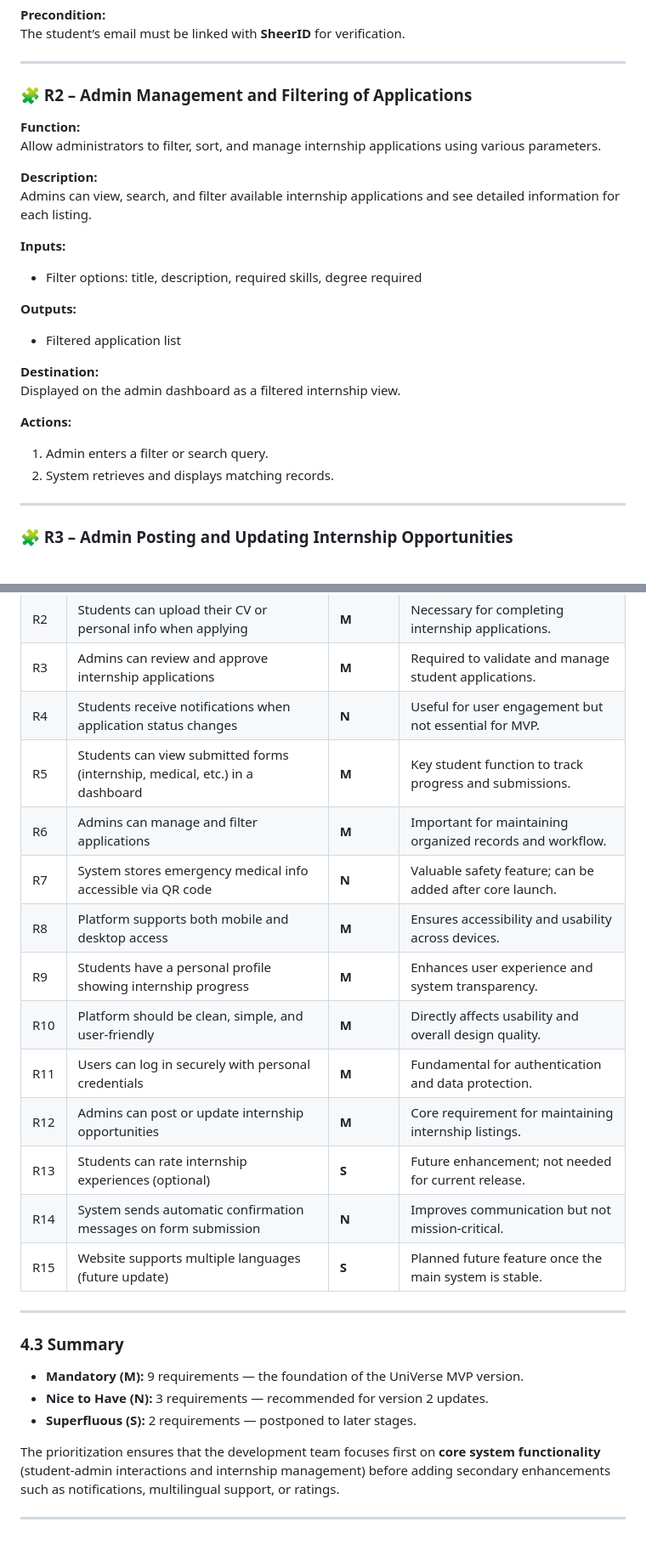
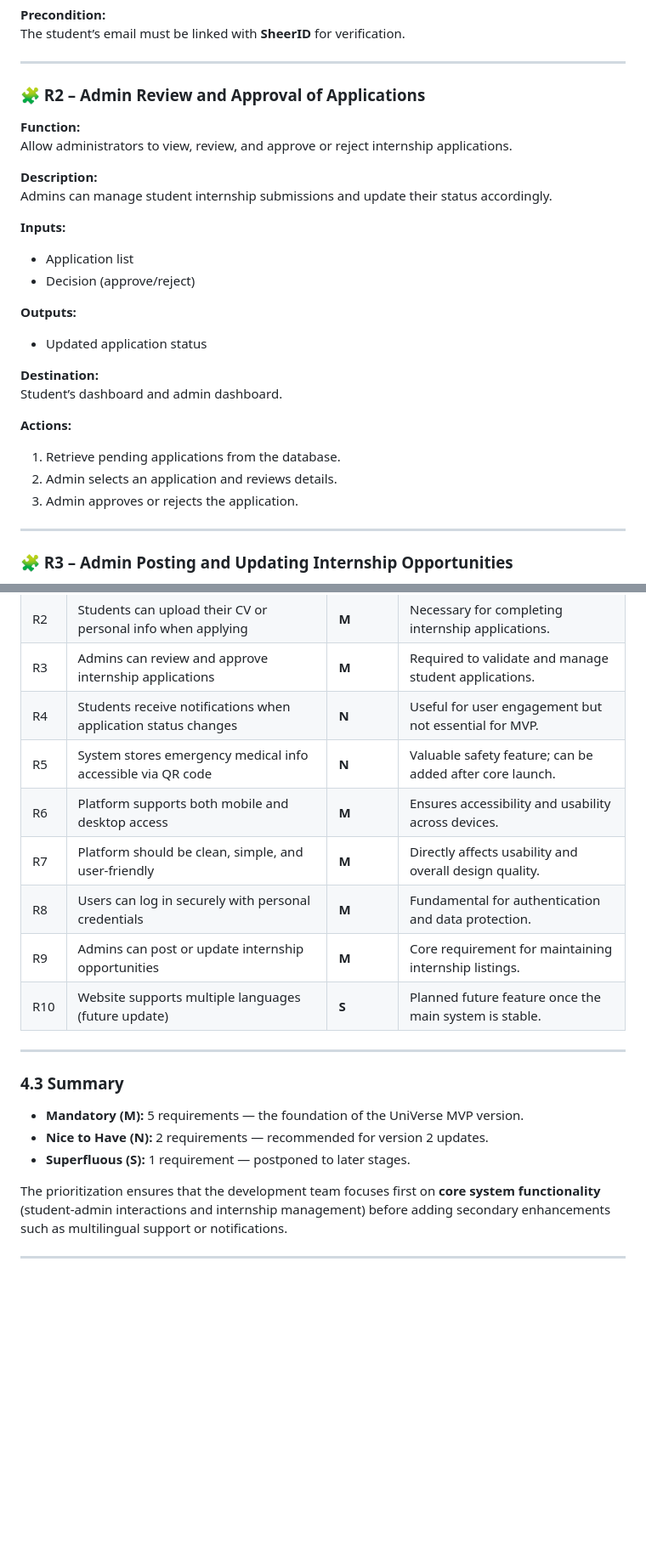
Before and after one commit to Hardy1111/UniVerse_Project, a Markdown page: docs/REQUIREMENTS.md, 2 parts joined by grey strips. Shown at 85% size. GitHub-like rendering; blank space fills up the shorter version.

Commit message:
Revise requirements for admin management and filtering

```diff
--- a/docs/REQUIREMENTS.md
+++ b/docs/REQUIREMENTS.md
@@ -157,26 +154,28 @@ The student’s email must be linked with **SheerID** for verification.
 
 ---
 
-### 🧩 R2 – Admin Management and Filtering of Applications
+### 🧩 R2 – Admin Review and Approval of Applications
 
 **Function:**
-Allow administrators to filter, sort, and manage internship applications using various parameters.
+Allow administrators to view, review, and approve or reject internship applications.
 
 **Description:**
-Admins can view, search, and filter available internship applications and see detailed information for each listing.
+Admins can manage student internship submissions and update their status accordingly.
 
 **Inputs:**
-- Filter options: title, description, required skills, degree required
+- Application list
+- Decision (approve/reject)
 
 **Outputs:**
-- Filtered application list
+- Updated application status
 
 **Destination:**
-Displayed on the admin dashboard as a filtered internship view.
+Student’s dashboard and admin dashboard.
 
 **Actions:**
-1. Admin enters a filter or search query.
-2. System retrieves and displays matching records.
+1. Retrieve pending applications from the database.
+2. Admin selects an application and reviews details.
+3. Admin approves or rejects the application.
 
 ---
 
@@ -226,25 +225,20 @@ The priorities follow the standard categories:
 | R2 | Students can upload their CV or personal info when applying | **M** | Necessary for completing internship applications. |
 | R3 | Admins can review and approve internship applications | **M** | Required to validate and manage student applications. |
 | R4 | Students receive notifications when application status changes | **N** | Useful for user engagement but not essential for MVP. |
-| R5 | Students can view submitted forms (internship, medical, etc.) in a dashboard | **M** | Key student function to track progress and submissions. |
-| R6 | Admins can manage and filter applications | **M** | Important for maintaining organized records and workflow. |
-| R7 | System stores emergency medical info accessible via QR code | **N** | Valuable safety feature; can be added after core launch. |
-| R8 | Platform supports both mobile and desktop access | **M** | Ensures accessibility and usability across devices. |
-| R9 | Students have a personal profile showing internship progress | **M** | Enhances user experience and system transparency. |
-| R10 | Platform should be clean, simple, and user-friendly | **M** | Directly affects usability and overall design quality. |
-| R11 | Users can log in securely with personal credentials | **M** | Fundamental for authentication and data protection. |
-| R12 | Admins can post or update internship opportunities | **M** | Core requirement for maintaining internship listings. |
-| R13 | Students can rate internship experiences (optional) | **S** | Future enhancement; not needed for current release. |
-| R14 | System sends automatic confirmation messages on form submission | **N** | Improves communication but not mission-critical. |
-| R15 | Website supports multiple languages (future update) | **S** | Planned future feature once the main system is stable. |
+| R5 | System stores emergency medical info accessible via QR code | **N** | Valuable safety feature; can be added after core launch. |
+| R6 | Platform supports both mobile and desktop access | **M** | Ensures accessibility and usability across devices. |
+| R7 | Platform should be clean, simple, and user-friendly | **M** | Directly affects usability and overall design quality. |
+| R8 | Users can log in securely with personal credentials | **M** | Fundamental for authentication and data protection. |
+| R9 | Admins can post or update internship opportunities | **M** | Core requirement for maintaining internship listings. |
+| R10 | Website supports multiple languages (future update) | **S** | Planned future feature once the main system is stable. |
 
 ---
 
 ### 4.3 Summary
-- **Mandatory (M):** 9 requirements — the foundation of the UniVerse MVP version.
-- **Nice to Have (N):** 3 requirements — recommended for version 2 updates.
-- **Superfluous (S):** 2 requirements — postponed to later stages.
+- **Mandatory (M):** 5 requirements — the foundation of the UniVerse MVP version.
+- **Nice to Have (N):** 2 requirements — recommended for version 2 updates.
+- **Superfluous (S):** 1 requirement — postponed to later stages.
 
-The prioritization ensures that the development team focuses first on **core system functionality** (student-admin interactions and internship management) before adding secondary enhancements such as notifications, multilingual support, or ratings.
+The prioritization ensures that the development team focuses first on **core system functionality** (student-admin interactions and internship management) before adding secondary enhancements such as multilingual support or notifications.
 
 ---
```
Also changed, not shown: other parts of docs/REQUIREMENTS.md (+0 -3 lines).
